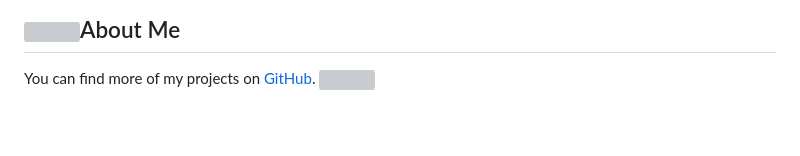
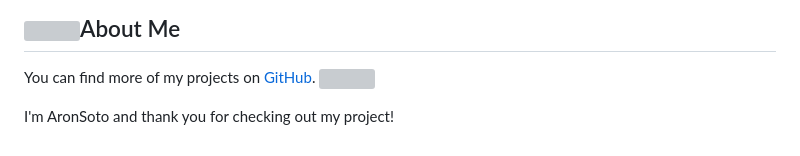
Before and after one commit to AronSoto/Minecraft_Encyclopedia, a Markdown page: README.md, the part around the change. Drawn GitHub-style; grey boxes are pictures that could not be loaded.

```diff
--- a/README.md
+++ b/README.md
@@ -109,3 +109,5 @@ errors or abrupt changes 🚫.
 
 You can find more of my projects on [GitHub](https://github.com/AronSoto).
 <img src="https://media.tenor.com/Poq4-7SmZsMAAAAi/minecraft-minecraft-axolotl.gif" align = "right" width="100">
+
+I'm AronSoto and thank you for checking out my project!
```
